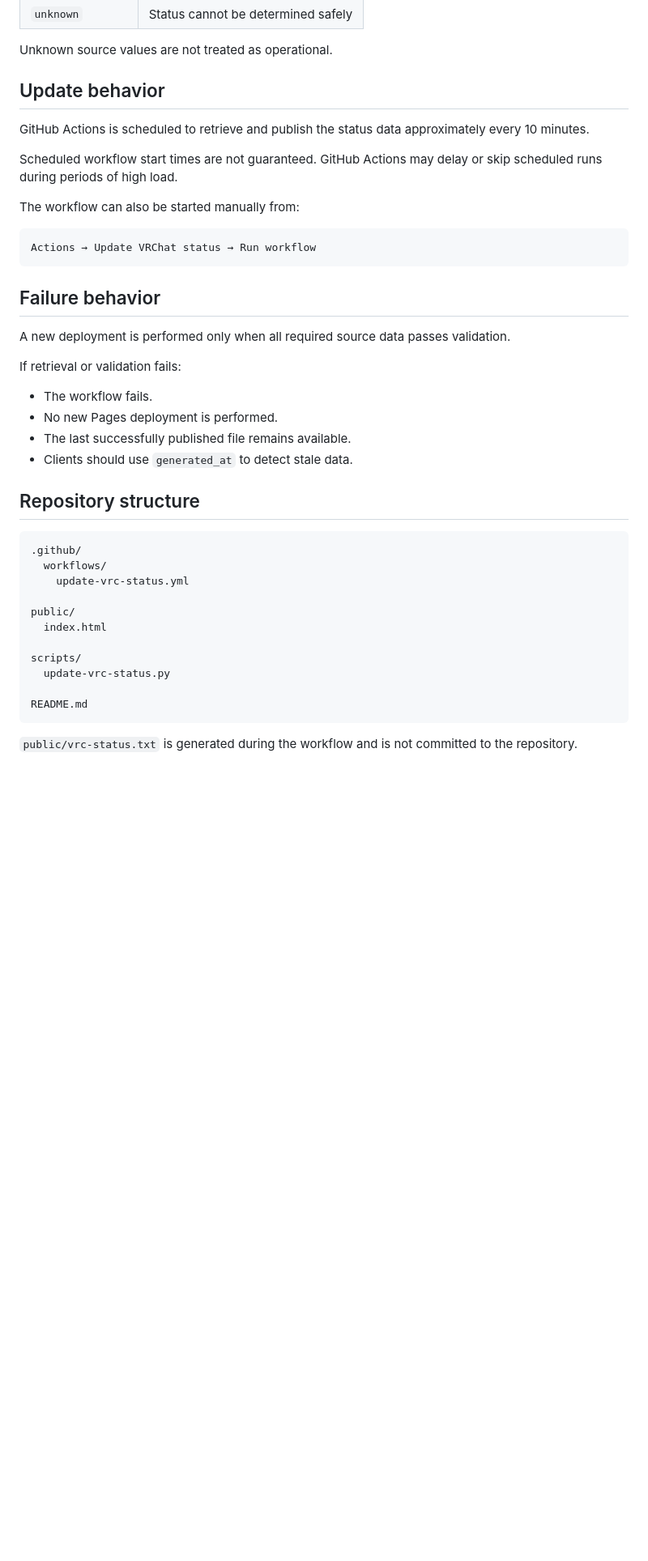
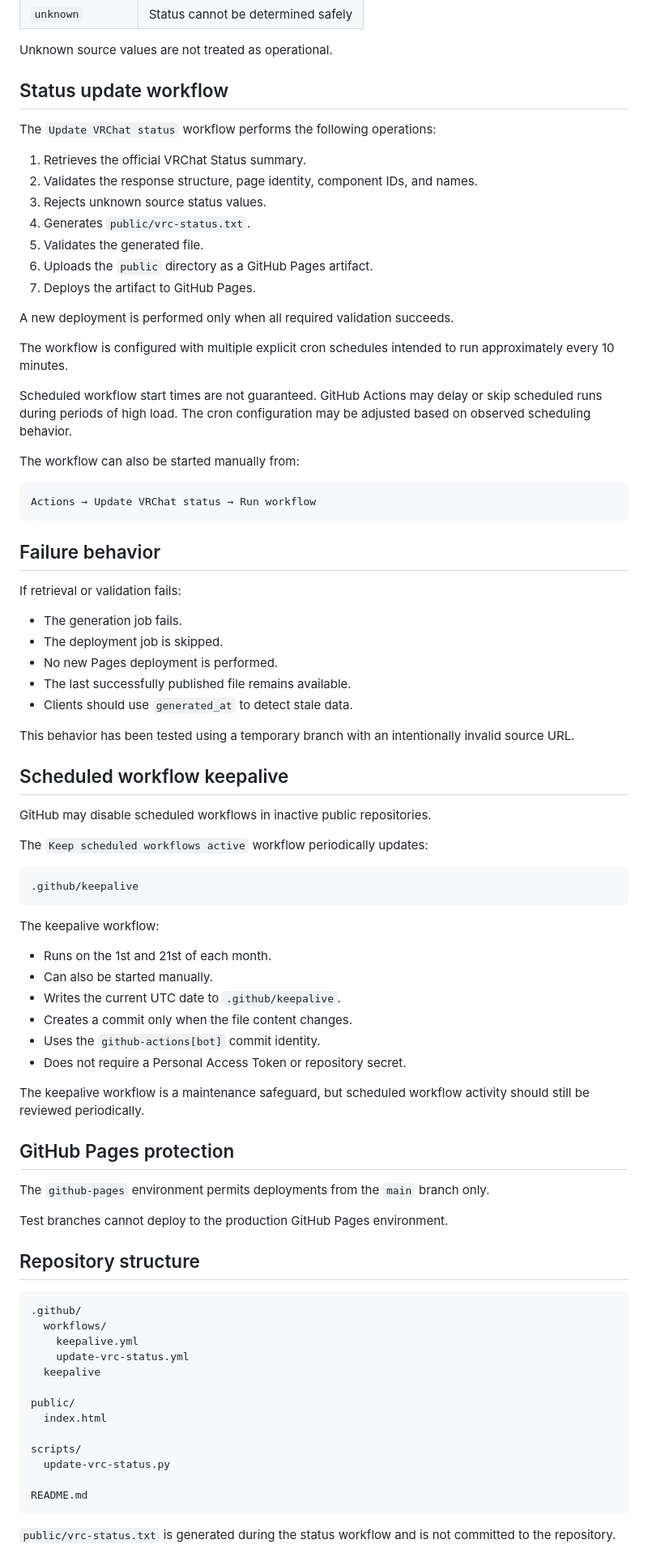
Before and after one commit to jumpWorks3D/vrc-status, a Markdown page: README.md, the part around one of its changes. Shown at 81% size. GitHub-like rendering; blank space fills up the shorter version.

Commit message:
Document keepalive and deployment safeguards

````diff
--- a/README.md
+++ b/README.md
@@ -76,13 +76,26 @@ realtime_networking=operational
 
 Unknown source values are not treated as operational.
 
-## Update behavior
+## Status update workflow
 
-GitHub Actions is scheduled to retrieve and publish the status data
-approximately every 10 minutes.
+The `Update VRChat status` workflow performs the following operations:
+
+1. Retrieves the official VRChat Status summary.
+2. Validates the response structure, page identity, component IDs, and names.
+3. Rejects unknown source status values.
+4. Generates `public/vrc-status.txt`.
+5. Validates the generated file.
+6. Uploads the `public` directory as a GitHub Pages artifact.
+7. Deploys the artifact to GitHub Pages.
+
+A new deployment is performed only when all required validation succeeds.
+
+The workflow is configured with multiple explicit cron schedules intended to
+run approximately every 10 minutes.
 
 Scheduled workflow start times are not guaranteed. GitHub Actions may delay or
-skip scheduled runs during periods of high load.
+skip scheduled runs during periods of high load. The cron configuration may be
+adjusted based on observed scheduling behavior.
 
 The workflow can also be started manually from:
 
@@ -92,22 +105,54 @@ Actions → Update VRChat status → Run workflow
 
 ## Failure behavior
 
-A new deployment is performed only when all required source data passes
-validation.
-
 If retrieval or validation fails:
 
-- The workflow fails.
+- The generation job fails.
+- The deployment job is skipped.
 - No new Pages deployment is performed.
 - The last successfully published file remains available.
 - Clients should use `generated_at` to detect stale data.
+
+This behavior has been tested using a temporary branch with an intentionally
+invalid source URL.
+
+## Scheduled workflow keepalive
+
+GitHub may disable scheduled workflows in inactive public repositories.
+
+The `Keep scheduled workflows active` workflow periodically updates:
+
+```text
+.github/keepalive
+```
+
+The keepalive workflow:
+
+- Runs on the 1st and 21st of each month.
+- Can also be started manually.
+- Writes the current UTC date to `.github/keepalive`.
+- Creates a commit only when the file content changes.
+- Uses the `github-actions[bot]` commit identity.
+- Does not require a Personal Access Token or repository secret.
+
+The keepalive workflow is a maintenance safeguard, but scheduled workflow
+activity should still be reviewed periodically.
+
+## GitHub Pages protection
+
+The `github-pages` environment permits deployments from the `main` branch
+only.
+
+Test branches cannot deploy to the production GitHub Pages environment.
 
 ## Repository structure
 
 ```text
 .github/
   workflows/
+    keepalive.yml
     update-vrc-status.yml
+  keepalive
 
 public/
   index.html
@@ -118,6 +163,6 @@ scripts/
 README.md
 ```
 
-`public/vrc-status.txt` is generated during the workflow and is not committed
-to the repository.
+`public/vrc-status.txt` is generated during the status workflow and is not
+committed to the repository.
 
````
Also changed, not shown: other parts of README.md (+32 -7 lines).
